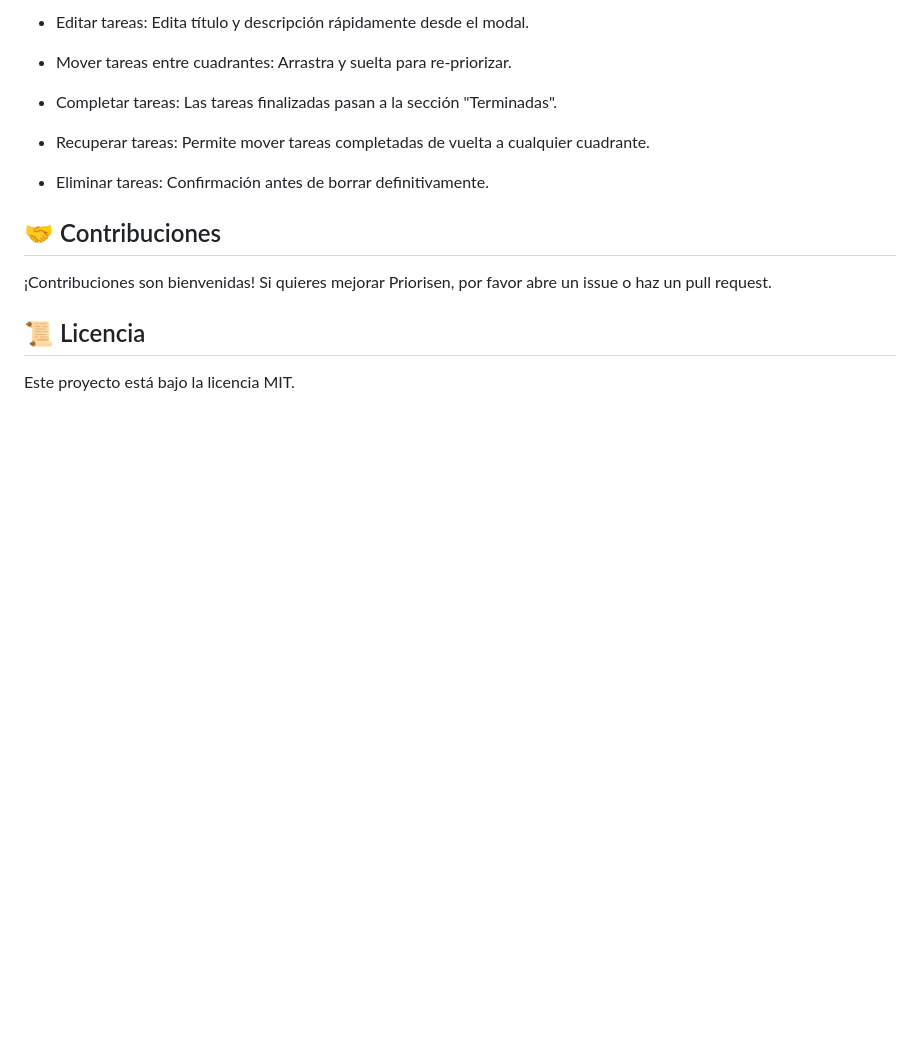
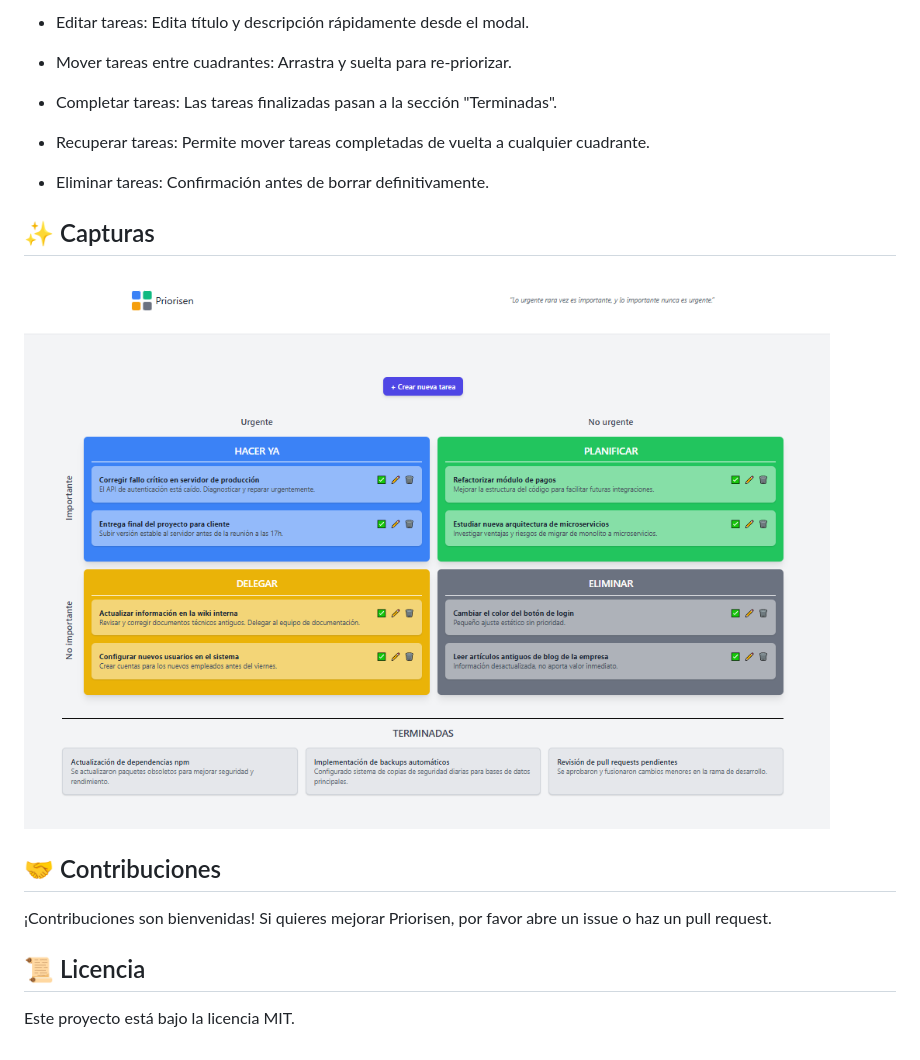
Before and after one commit to colidom/prioreisen, a Markdown page: README.md, the part around the change. Drawn GitHub-style; pictures changed too: img/dashboard.png (added); blank space fills up the shorter version.

Commit message:
Actualizado README.md

```diff
--- a/README.md
+++ b/README.md
@@ -96,6 +96,10 @@ export const API_URL = "http://localhost:8000/api";
 
 -   Eliminar tareas: Confirmación antes de borrar definitivamente.
 
+## ✨ Capturas
+
+![Vista previa de Priorisen](img/dashboard.png)
+
 ## 🤝 Contribuciones
 
 ¡Contribuciones son bienvenidas! Si quieres mejorar Priorisen, por favor abre un issue o haz un pull request.
```
